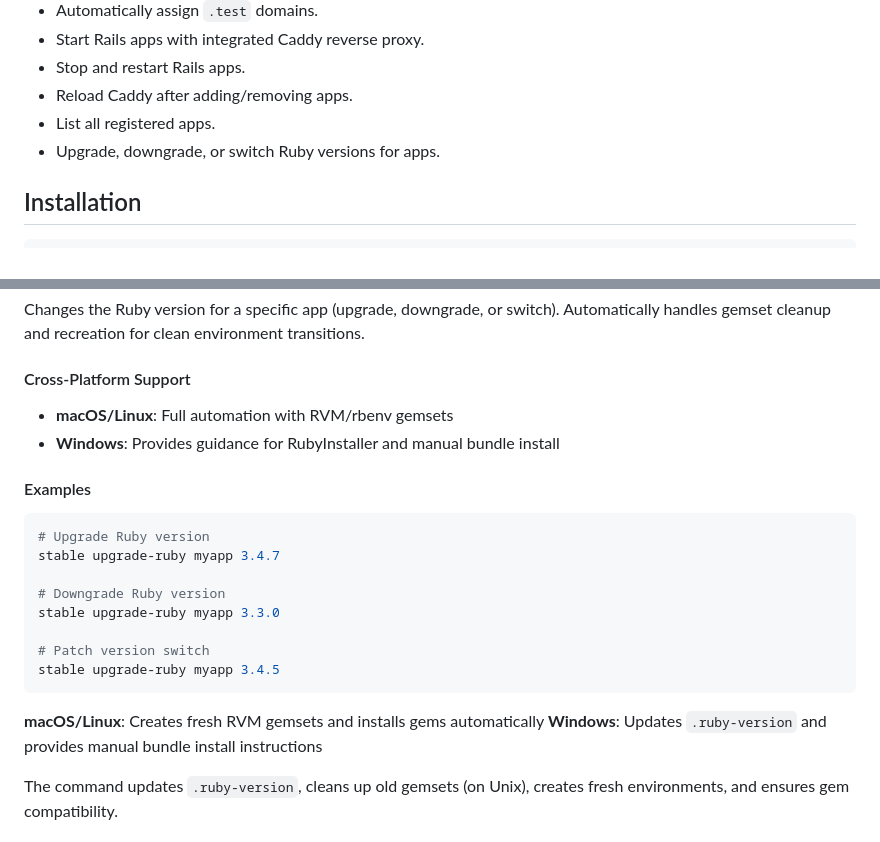
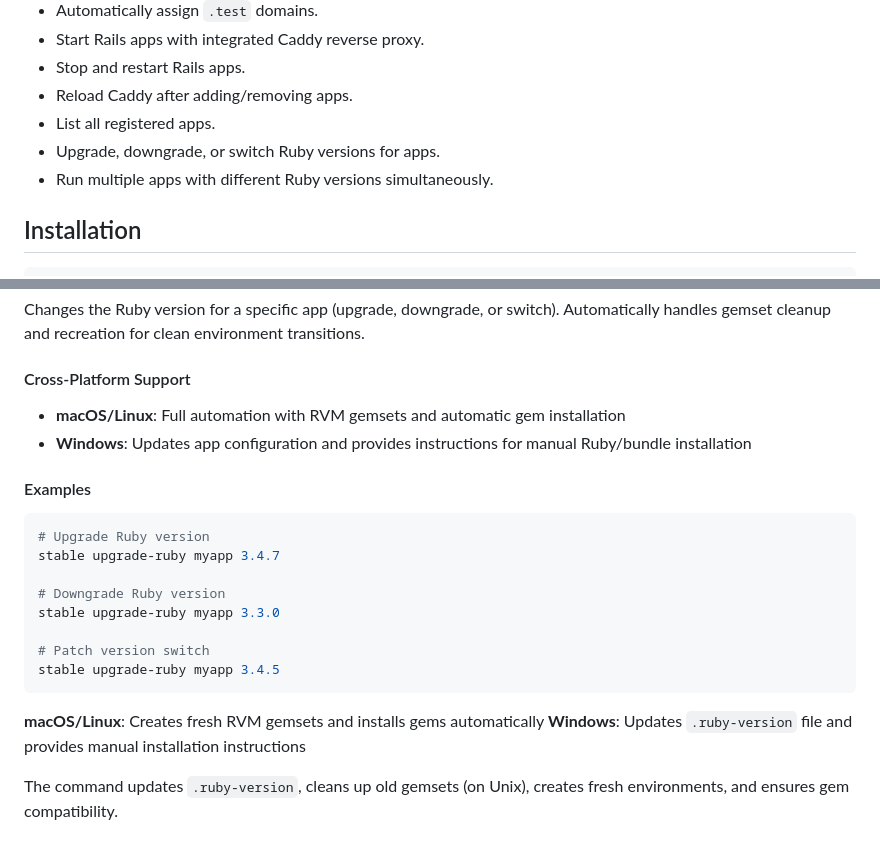
Before and after one commit to dannysimfukwe/stable-rails, a Markdown page: README.md, 2 parts joined by grey strips. GitHub-like rendering.

Commit message:
[update]: Readme

````diff
--- a/README.md
+++ b/README.md
@@ -16,6 +16,7 @@ Stable is a cross-platform CLI tool to manage local Rails applications with auto
 - Reload Caddy after adding/removing apps.
 - List all registered apps.
 - Upgrade, downgrade, or switch Ruby versions for apps.
+- Run multiple apps with different Ruby versions simultaneously.
 
 ## Installation
 
@@ -270,8 +271,8 @@ Changes the Ruby version for a specific app (upgrade, downgrade, or switch). Aut
 
 #### Cross-Platform Support
 
-- **macOS/Linux**: Full automation with RVM/rbenv gemsets
-- **Windows**: Provides guidance for RubyInstaller and manual bundle install
+- **macOS/Linux**: Full automation with RVM gemsets and automatic gem installation
+- **Windows**: Updates app configuration and provides instructions for manual Ruby/bundle installation
 
 #### Examples
 
@@ -287,7 +288,7 @@ stable upgrade-ruby myapp 3.4.5
 ```
 
 **macOS/Linux**: Creates fresh RVM gemsets and installs gems automatically
-**Windows**: Updates `.ruby-version` and provides manual bundle install instructions
+**Windows**: Updates `.ruby-version` file and provides manual installation instructions
 
 The command updates `.ruby-version`, cleans up old gemsets (on Unix), creates fresh environments, and ensures gem compatibility.
 
````
